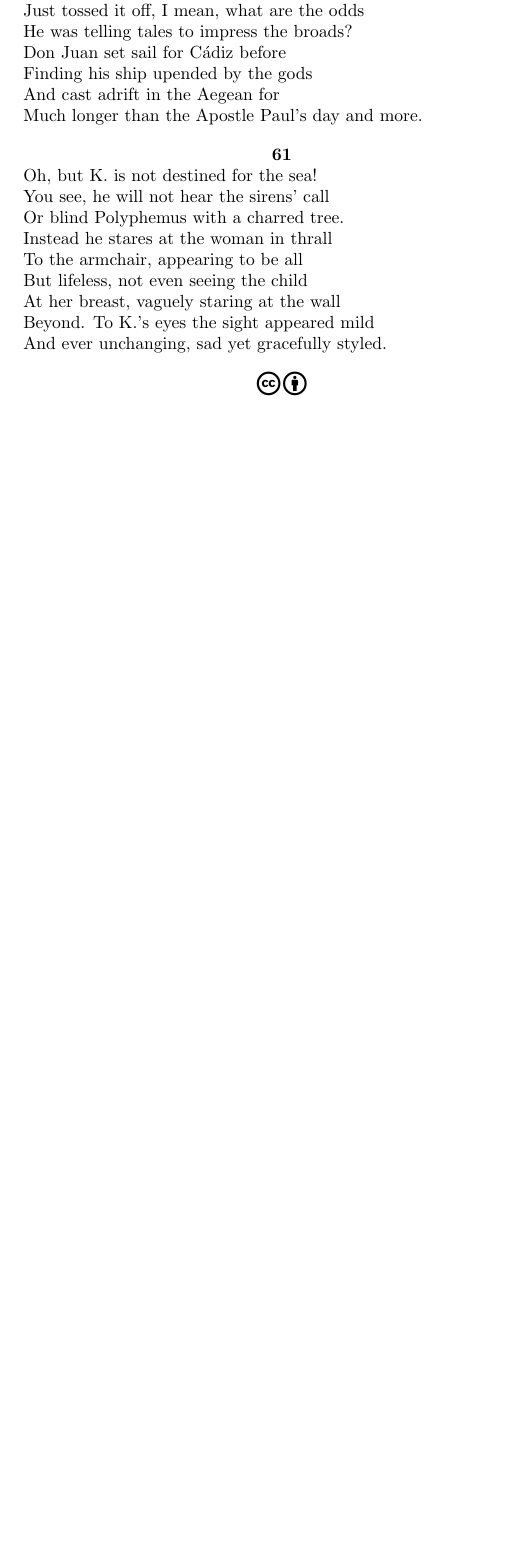
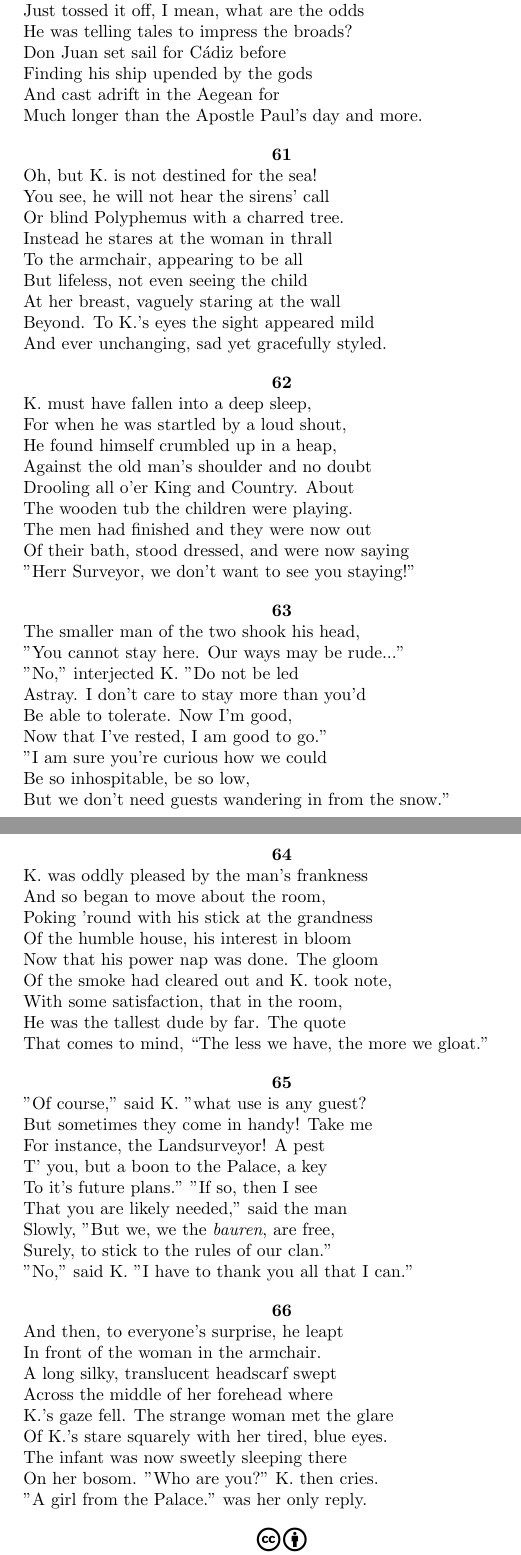
Before and after one commit to shadgregory/palace, a LaTeX document (palace.tex): part of page 16 of 16 before the commit and two parts of pages 16 and 17 of 17 after it, the two joined at a grey line, cut so that both start at the same text, the shorter picture padded with empty space. Compiled offline with pdfLaTeX.

Commit message:
Four more

```diff
--- a/palace.tex
+++ b/palace.tex
@@ -905,6 +905,78 @@ Known everywhere, how can you stand to act so snide?"
   And ever unchanging, sad yet gracefully styled.
 \end{verse}
 
+\begin{verse}
+  \begin{center}
+    \textbf{62} \\
+  \end{center}
+  K. must have fallen into a deep sleep, \\
+  For when he was startled by a loud shout, \\
+  He found himself crumbled up in a heap, \\
+  Against the old man's shoulder and no doubt \\
+  Drooling all o'er King and Country. About \\
+  The wooden tub the children were playing. \\
+  The men had finished and they were now out \\
+  Of their bath, stood dressed, and were now saying \\
+  "Herr Surveyor, we don't want to see you staying!"
+\end{verse}
+
+\begin{verse}
+  \begin{center}
+    \textbf{63} \\
+  \end{center}
+  The smaller man of the two shook his head, \\
+  "You cannot stay here. Our ways may be rude..." \\
+  "No," interjected K. "Do not be led \\
+  Astray. I don't care to stay more than you'd \\
+  Be able to tolerate. Now I'm good, \\
+  Now that I've rested, I am good to go." \\
+  "I am sure you're curious how we could \\
+  Be so inhospitable, be so low, \\
+  But we don't need guests wandering in from the snow."
+\end{verse}
+\newpage
+\begin{verse}
+  \begin{center}
+    \textbf{64} \\
+  \end{center}
+  K. was oddly pleased by the man's frankness \\
+  And so began to move about the room, \\
+  Poking 'round with his stick at the grandness \\
+  Of the humble house, his interest in bloom \\
+  Now that his power nap was done. The gloom \\
+  Of the smoke had cleared out and K. took note, \\
+  With some satisfaction, that in the room, \\
+  He was the tallest dude by far. The quote \\
+  That comes to mind, ``The less we have, the more we gloat.''
+\end{verse}
+\begin{verse}
+  \begin{center}
+    \textbf{65} \\
+  \end{center}
+  "Of course," said K. "what use is any guest? \\
+  But sometimes they come in handy! Take me \\
+  For instance, the Landsurveyor! A pest \\
+  T' you, but a boon to the Palace, a key \\
+  To it's future plans." "If so, then I see \\
+  That you are likely needed," said the man \\
+  Slowly, "But we, we the \textit{bauren}, are free, \\
+  Surely, to stick to the rules of our clan." \\
+  "No," said K. "I have to thank you all that I can." \\
+\end{verse}
+\begin{verse}
+  \begin{center}
+    \textbf{66} \\
+  \end{center}
+  And then, to everyone's surprise, he leapt \\
+  In front of the woman in the armchair. \\
+  A long silky, translucent headscarf swept \\
+  Across the middle of her forehead where \\
+  K.'s gaze fell. The strange woman met the glare \\
+  Of K.'s stare squarely with her tired, blue eyes. \\
+  The infant was now sweetly sleeping there \\
+  On her bosom. "Who are you?" K. then cries. \\
+  "A girl from the Palace." was her only reply.
+\end{verse}
 \begin{center}
   \begin{tabular}{ c }
     \ccby \\
```
Also changed, not shown: palace.pdf, palace.tex (18 more changed lines), 1 other file. Lines whose indentation alone changed are shown as unchanged.
